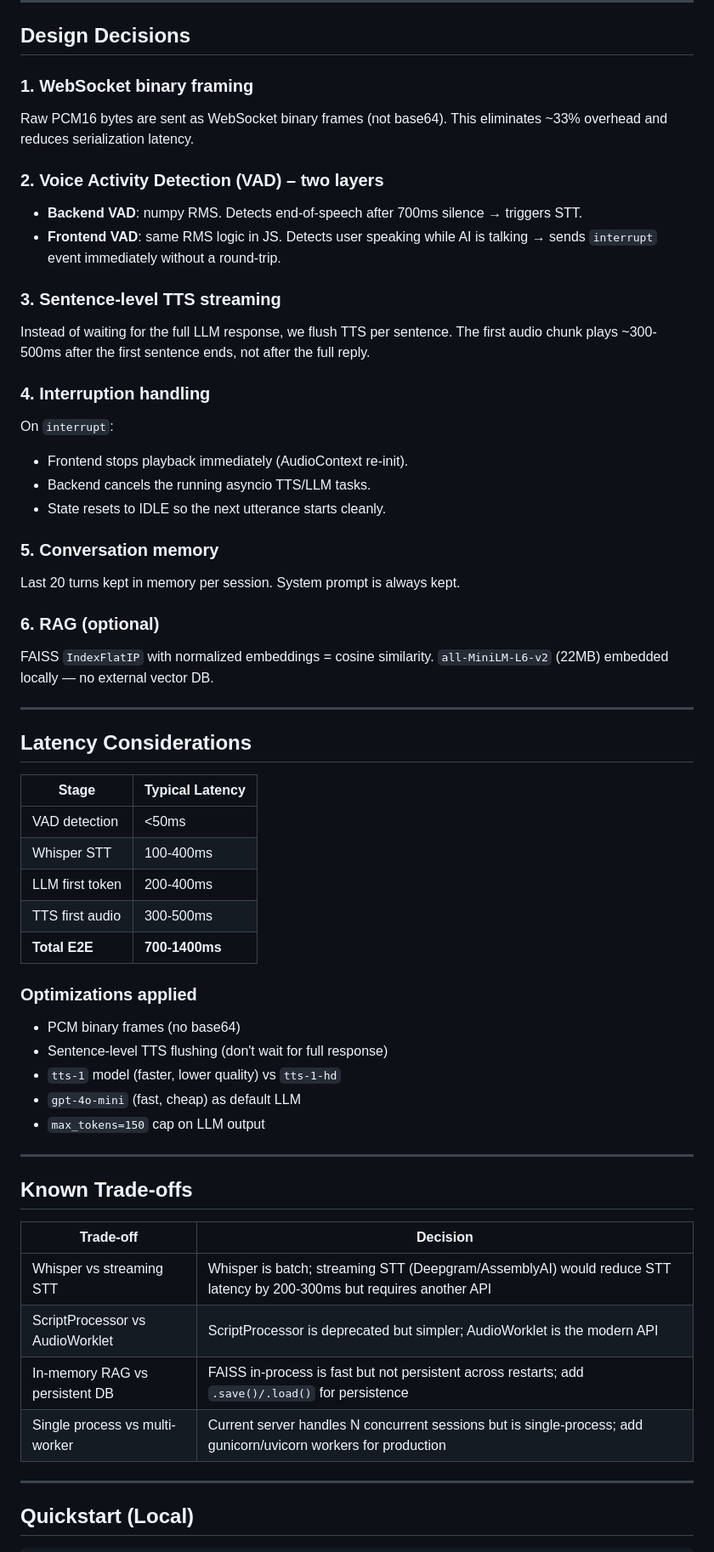
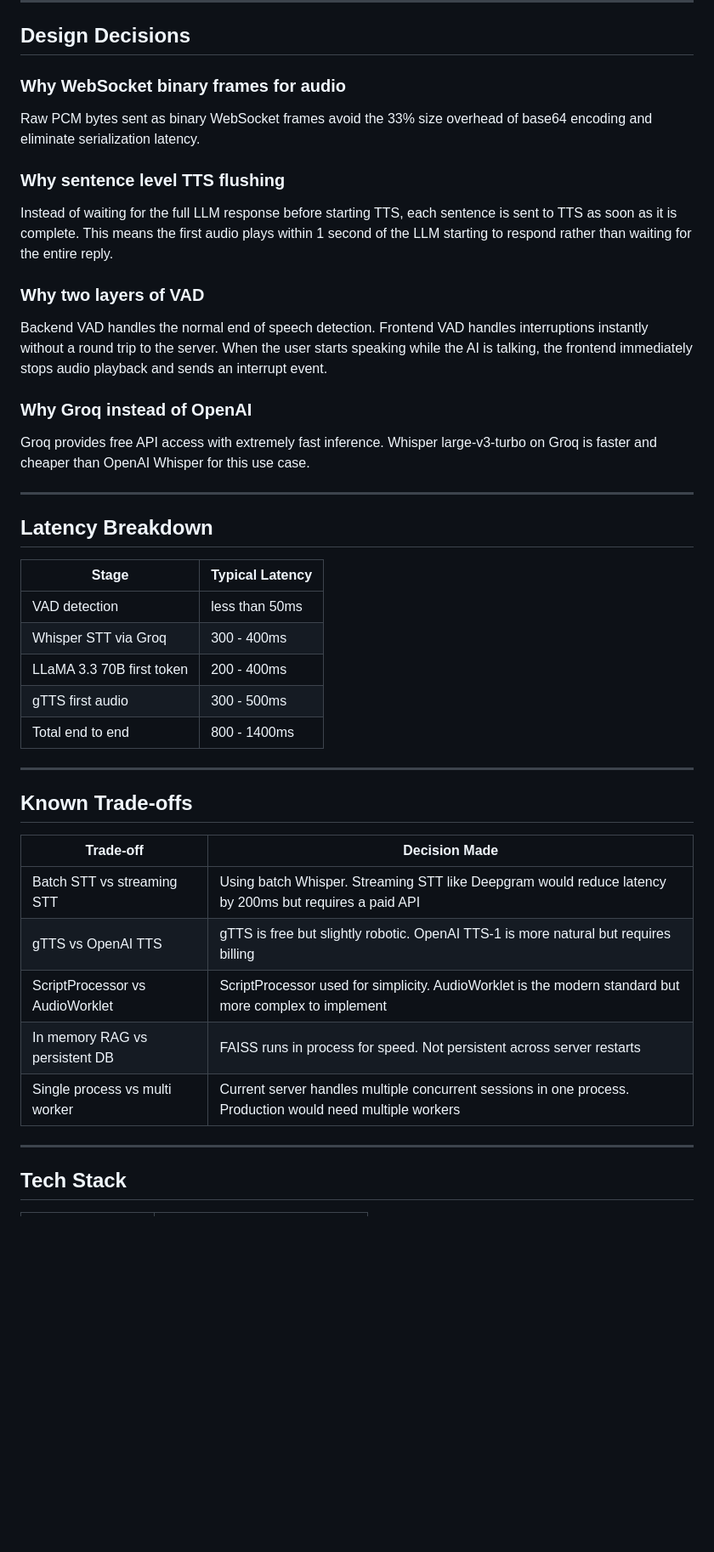
Before and after one commit to PoojaYadav-103/Voice_AI_Project, a Markdown page: README.md, the part around one of its changes. Shown at 85% size. Rendered like a GitHub page; blank space fills up the shorter version.

```diff
--- a/README.md
+++ b/README.md
@@ -45,62 +69,43 @@ Mic → PCM16 chunks → WebSocket → VAD
 
 ## Design Decisions
 
-### 1. WebSocket binary framing
-Raw PCM16 bytes are sent as WebSocket binary frames (not base64).
-This eliminates ~33% overhead and reduces serialization latency.
+### Why WebSocket binary frames for audio
+Raw PCM bytes sent as binary WebSocket frames avoid the 33% size overhead of base64 encoding and eliminate serialization latency.
 
-### 2. Voice Activity Detection (VAD) – two layers
-- **Backend VAD**: numpy RMS. Detects end-of-speech after 700ms silence → triggers STT.
-- **Frontend VAD**: same RMS logic in JS. Detects user speaking while AI is talking → sends `interrupt` event immediately without a round-trip.
+### Why sentence level TTS flushing
+Instead of waiting for the full LLM response before starting TTS, each sentence is sent to TTS as soon as it is complete. This means the first audio plays within 1 second of the LLM starting to respond rather than waiting for the entire reply.
 
-### 3. Sentence-level TTS streaming
-Instead of waiting for the full LLM response, we flush TTS per sentence.
-The first audio chunk plays ~300-500ms after the first sentence ends, not after the full reply.
+### Why two layers of VAD
+Backend VAD handles the normal end of speech detection. Frontend VAD handles interruptions instantly without a round trip to the server. When the user starts speaking while the AI is talking, the frontend immediately stops audio playback and sends an interrupt event.
 
-### 4. Interruption handling
-On `interrupt`:
-- Frontend stops playback immediately (AudioContext re-init).
-- Backend cancels the running asyncio TTS/LLM tasks.
-- State resets to IDLE so the next utterance starts cleanly.
-
-### 5. Conversation memory
-Last 20 turns kept in memory per session. System prompt is always kept.
-
-### 6. RAG (optional)
-FAISS `IndexFlatIP` with normalized embeddings = cosine similarity.
-`all-MiniLM-L6-v2` (22MB) embedded locally — no external vector DB.
+### Why Groq instead of OpenAI
+Groq provides free API access with extremely fast inference. Whisper large-v3-turbo on Groq is faster and cheaper than OpenAI Whisper for this use case.
 
 ---
 
-## Latency Considerations
+## Latency Breakdown
 
-| Stage           | Typical Latency |
-|----------------|----------------|
-| VAD detection   | <50ms           |
-| Whisper STT     | 100-400ms       |
-| LLM first token | 200-400ms       |
-| TTS first audio | 300-500ms       |
-| **Total E2E**   | **700-1400ms**  |
-
-### Optimizations applied
-- PCM binary frames (no base64)
-- Sentence-level TTS flushing (don't wait for full response)
-- `tts-1` model (faster, lower quality) vs `tts-1-hd`
-- `gpt-4o-mini` (fast, cheap) as default LLM
-- `max_tokens=150` cap on LLM output
+| Stage | Typical Latency |
+|---|---|
+| VAD detection | less than 50ms |
+| Whisper STT via Groq | 300 - 400ms |
+| LLaMA 3.3 70B first token | 200 - 400ms |
+| gTTS first audio | 300 - 500ms |
+| Total end to end | 800 - 1400ms |
 
 ---
 
 ## Known Trade-offs
 
-| Trade-off | Decision |
-|-----------|----------|
-| Whisper vs streaming STT | Whisper is batch; streaming STT (Deepgram/AssemblyAI) would reduce STT latency by 200-300ms but requires another API |
-| ScriptProcessor vs AudioWorklet | ScriptProcessor is deprecated but simpler; AudioWorklet is the modern API |
-| In-memory RAG vs persistent DB | FAISS in-process is fast but not persistent across restarts; add `.save()/.load()` for persistence |
-| Single process vs multi-worker | Current server handles N concurrent sessions but is single-process; add gunicorn/uvicorn workers for production |
+| Trade-off | Decision Made |
+|---|---|
+| Batch STT vs streaming STT | Using batch Whisper. Streaming STT like Deepgram would reduce latency by 200ms but requires a paid API |
+| gTTS vs OpenAI TTS | gTTS is free but slightly robotic. OpenAI TTS-1 is more natural but requires billing |
+| ScriptProcessor vs AudioWorklet | ScriptProcessor used for simplicity. AudioWorklet is the modern standard but more complex to implement |
+| In memory RAG vs persistent DB | FAISS runs in process for speed. Not persistent across server restarts |
+| Single process vs multi worker | Current server handles multiple concurrent sessions in one process. Production would need multiple workers |
 
 ---
 
-## Quickstart (Local)
+## Tech Stack
 
```
Also changed, not shown: other parts of README.md (+131 -71 lines).
